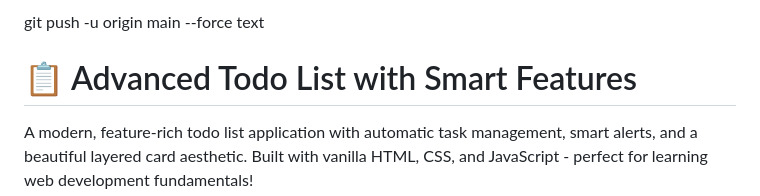
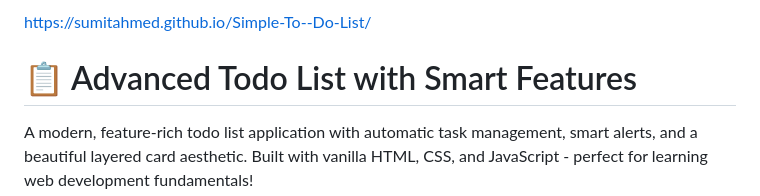
Before and after one commit to sumitahmed/Simple-To--Do-List, a Markdown page: README.md, the part around the change. GitHub-like rendering.

```diff
--- a/README.md
+++ b/README.md
@@ -1,5 +1,4 @@
-git push -u origin main --force
-text
+https://sumitahmed.github.io/Simple-To--Do-List/
 # 📋 Advanced Todo List with Smart Features
 
 A modern, feature-rich todo list application with automatic task management, smart alerts, and a beautiful layered card aesthetic. Built with vanilla HTML, CSS, and JavaScript - perfect for learning web development fundamentals!
```
